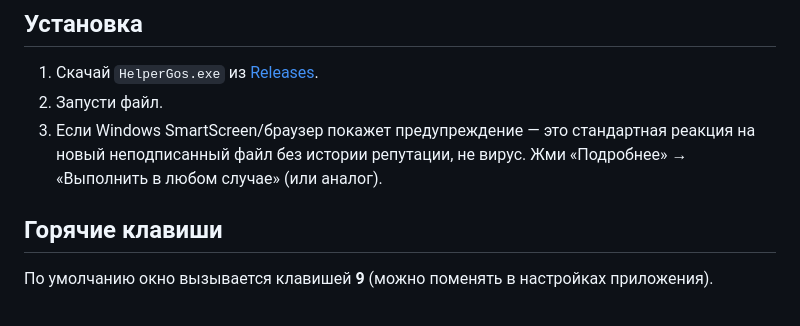
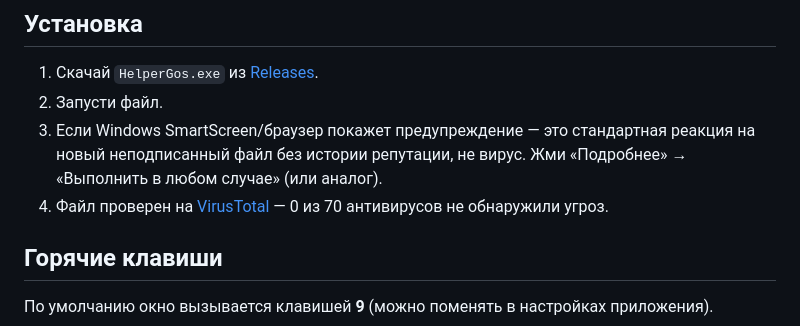
Before and after one commit to Accapura/Helper_RO_App, a Markdown page: README.md, the part around one of its changes. GitHub-like rendering.

```diff
--- a/README.md
+++ b/README.md
@@ -67,6 +68,7 @@
 1. Скачай `HelperGos.exe` из [Releases](../../releases/latest).
 2. Запусти файл.
 3. Если Windows SmartScreen/браузер покажет предупреждение — это стандартная реакция на новый неподписанный файл без истории репутации, не вирус. Жми «Подробнее» → «Выполнить в любом случае» (или аналог).
+4. Файл проверен на [VirusTotal](https://www.virustotal.com/gui/file/7055602a039d0130db12c049b34a49e4afb916f3e0e223f6f184ee12325f90f6) — 0 из 70 антивирусов не обнаружили угроз.
 
 ## Горячие клавиши
 
```
Also changed, not shown: other parts of README.md (+1 -0 lines).
